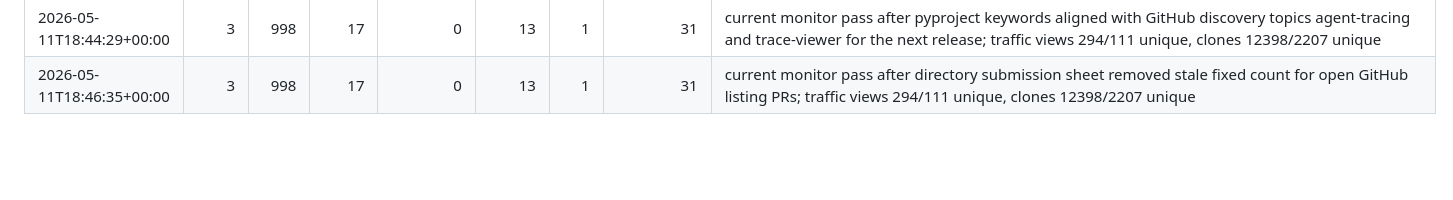
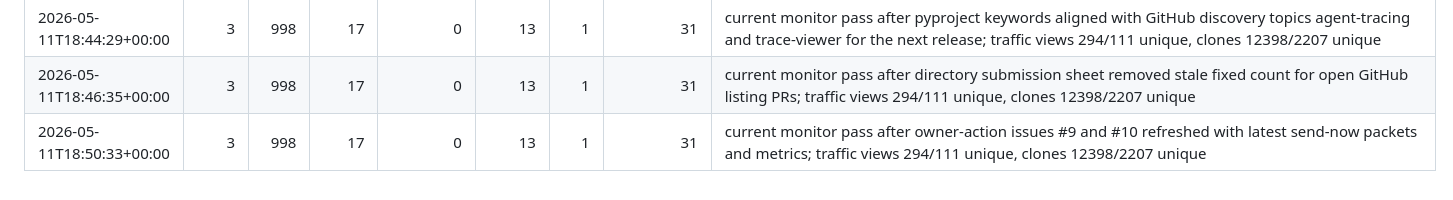
Before and after one commit to looooown2006/browsertrace, a Markdown page: docs/launch/metrics-log.md, the part around the change. Rendered like a GitHub page; blank space fills up the shorter version.

Commit message:
docs: record owner action issue refresh

```diff
--- a/docs/launch/metrics-log.md
+++ b/docs/launch/metrics-log.md
@@ -906,3 +906,4 @@ uv run --python 3.11 python scripts/launch_metrics.py --json
 | 2026-05-11T18:39:34+00:00 | 3 | 998 | 17 | 0 | 13 | 1 | 31 | current monitor pass after good-first issue #307 opened to add public-safe export reminder to the PR template; contributor queue replenished after #306 merged; traffic views 294/111 unique, clones 12398/2207 unique |
 | 2026-05-11T18:44:29+00:00 | 3 | 998 | 17 | 0 | 13 | 1 | 31 | current monitor pass after pyproject keywords aligned with GitHub discovery topics agent-tracing and trace-viewer for the next release; traffic views 294/111 unique, clones 12398/2207 unique |
 | 2026-05-11T18:46:35+00:00 | 3 | 998 | 17 | 0 | 13 | 1 | 31 | current monitor pass after directory submission sheet removed stale fixed count for open GitHub listing PRs; traffic views 294/111 unique, clones 12398/2207 unique |
+| 2026-05-11T18:50:33+00:00 | 3 | 998 | 17 | 0 | 13 | 1 | 31 | current monitor pass after owner-action issues #9 and #10 refreshed with latest send-now packets and metrics; traffic views 294/111 unique, clones 12398/2207 unique |
```
Also changed, not shown: LAUNCH.md (+1 -1 lines).
